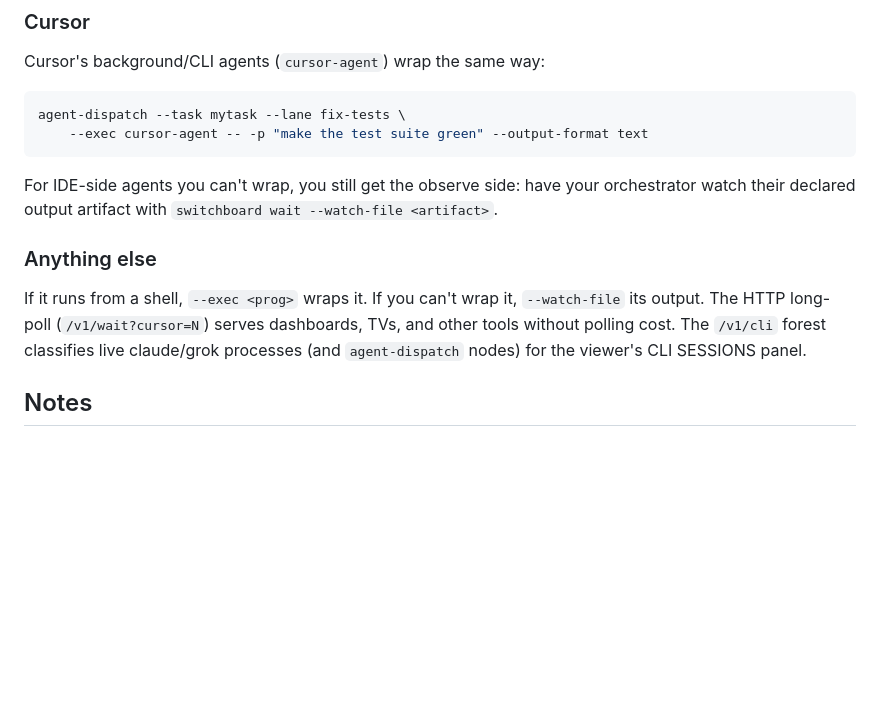
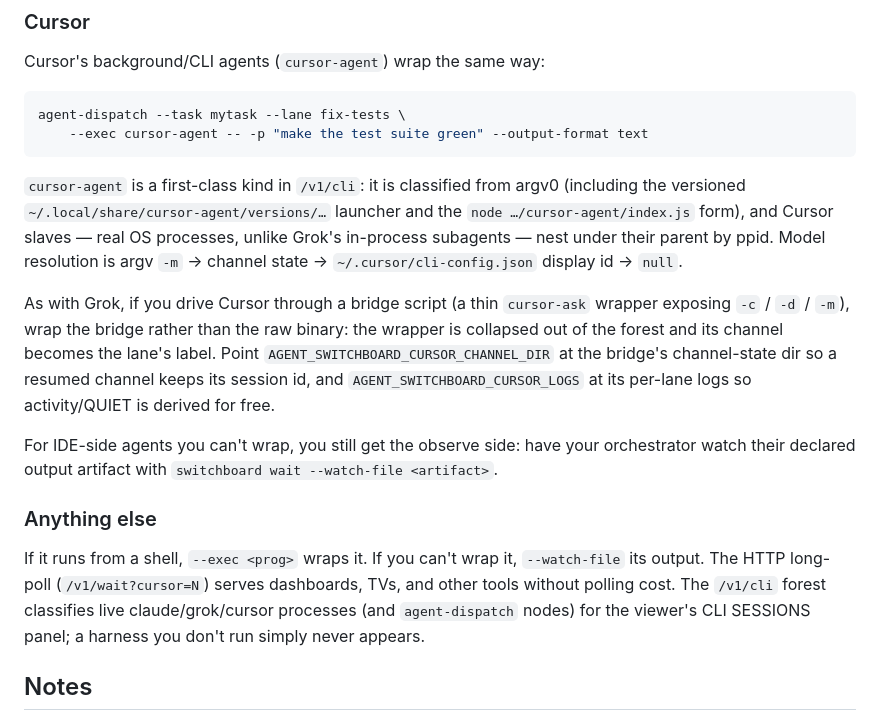
Before and after one commit to BlinkingSun/agent-switchboard, a Markdown page: INTEGRATIONS.md, the part around the change. GitHub-like rendering; blank space fills up the shorter version.

````diff
--- a/INTEGRATIONS.md
+++ b/INTEGRATIONS.md
@@ -110,6 +110,21 @@ Cursor's background/CLI agents (`cursor-agent`) wrap the same way:
 agent-dispatch --task mytask --lane fix-tests \
     --exec cursor-agent -- -p "make the test suite green" --output-format text
 ```
+`cursor-agent` is a first-class kind in `/v1/cli`: it is classified from argv0
+(including the versioned `~/.local/share/cursor-agent/versions/…` launcher and
+the `node …/cursor-agent/index.js` form), and Cursor slaves — real OS
+processes, unlike Grok's in-process subagents — nest under their parent by ppid.
+Model resolution is argv `-m` → channel state → `~/.cursor/cli-config.json`
+display id → `null`.
+
+As with Grok, if you drive Cursor through a bridge script (a thin `cursor-ask`
+wrapper exposing `-c` / `-d` / `-m`), wrap the bridge rather than the raw
+binary: the wrapper is collapsed out of the forest and its channel becomes the
+lane's label. Point `AGENT_SWITCHBOARD_CURSOR_CHANNEL_DIR` at the bridge's
+channel-state dir so a resumed channel keeps its session id, and
+`AGENT_SWITCHBOARD_CURSOR_LOGS` at its per-lane logs so activity/QUIET is
+derived for free.
+
 For IDE-side agents you can't wrap, you still get the observe side: have your
 orchestrator watch their declared output artifact with
 `switchboard wait --watch-file <artifact>`.
@@ -118,8 +133,8 @@ orchestrator watch their declared output artifact with
 If it runs from a shell, `--exec <prog>` wraps it. If you can't wrap it,
 `--watch-file` its output. The HTTP long-poll (`/v1/wait?cursor=N`) serves
 dashboards, TVs, and other tools without polling cost. The `/v1/cli` forest
-classifies live claude/grok processes (and `agent-dispatch` nodes) for the
-viewer's CLI SESSIONS panel.
+classifies live claude/grok/cursor processes (and `agent-dispatch` nodes) for
+the viewer's CLI SESSIONS panel; a harness you don't run simply never appears.
 
 ## Notes
 - Capacity: the wrapper refuses dispatch past the configured cap (exit 2) —
````
Also changed, not shown: README.md (+18 -6 lines), assets/grid-cli-sessions.png, 6 other files.
